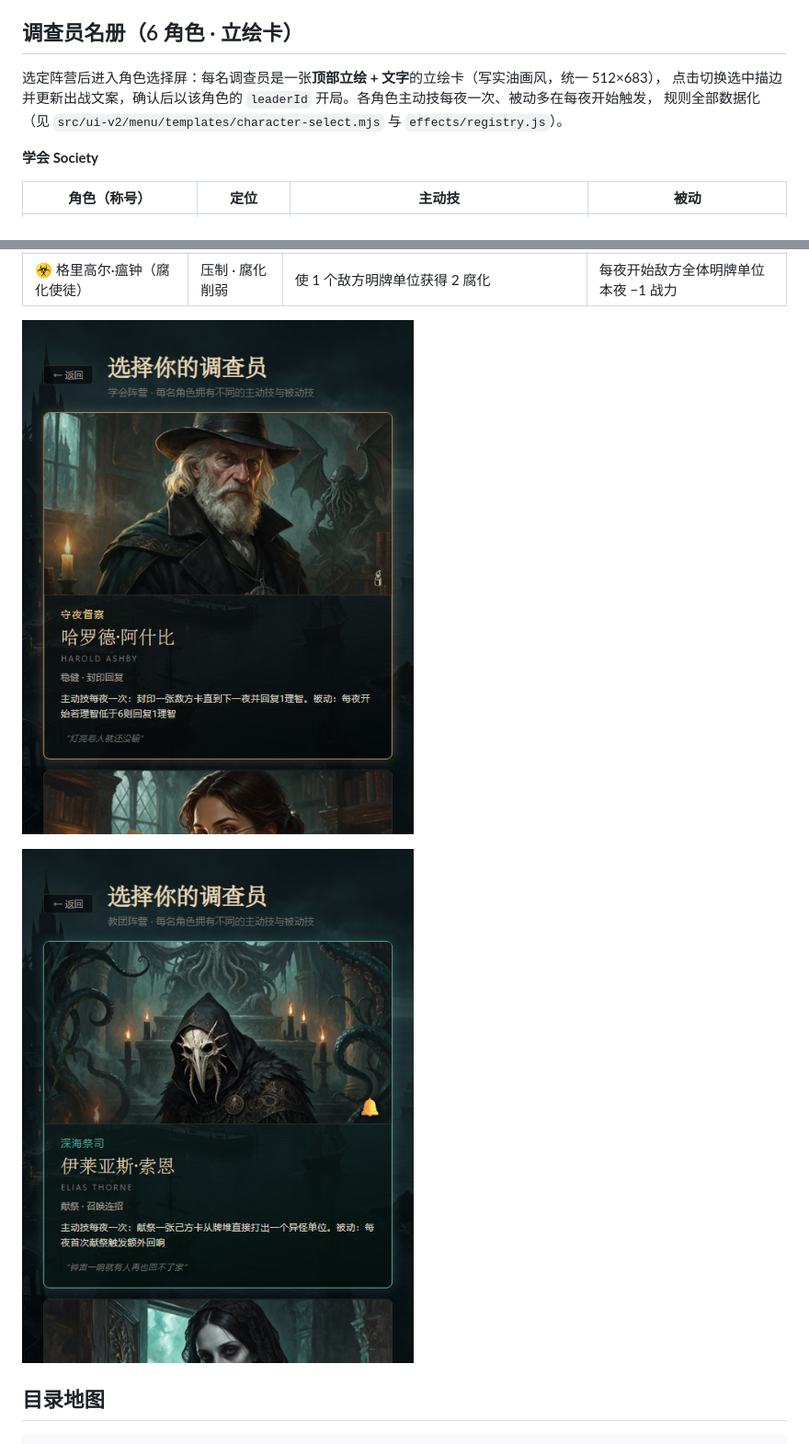
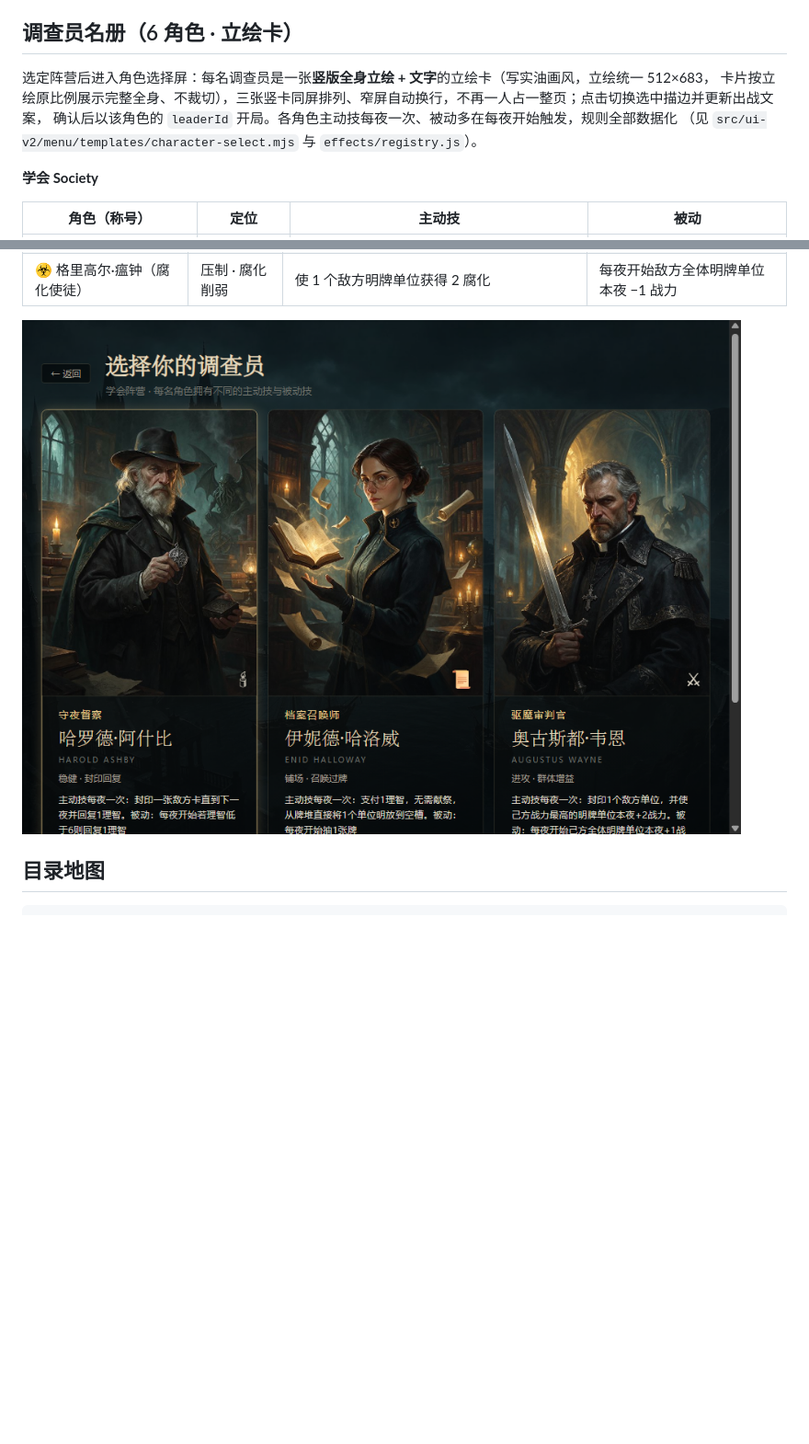
Before and after one commit to Lsirto/greyharbor, a Markdown page: README.md, 2 parts joined by grey strips. Shown at 92% size. Rendered like a GitHub page; pictures changed too: screenshots/character-select-cult.png (deleted), screenshots/character-select-society.png (deleted), screenshots/character-vertical.png (added); blank space fills up the shorter version.

```diff
--- a/README.md
+++ b/README.md
@@ -53,9 +53,10 @@ npm start                        # node server.mjs → http://127.0.0.1:8788/
 
 ## 调查员名册（6 角色 · 立绘卡）
 
-选定阵营后进入角色选择屏：每名调查员是一张**顶部立绘 + 文字**的立绘卡（写实油画风，统一 512×683），
-点击切换选中描边并更新出战文案，确认后以该角色的 `leaderId` 开局。各角色主动技每夜一次、被动多在每夜开始触发，
-规则全部数据化（见 `src/ui-v2/menu/templates/character-select.mjs` 与 `effects/registry.js`）。
+选定阵营后进入角色选择屏：每名调查员是一张**竖版全身立绘 + 文字**的立绘卡（写实油画风，立绘统一 512×683，
+卡片按立绘原比例展示完整全身、不裁切），三张竖卡同屏排列、窄屏自动换行，不再一人占一整页；点击切换选中描边并更新出战文案，
+确认后以该角色的 `leaderId` 开局。各角色主动技每夜一次、被动多在每夜开始触发，规则全部数据化
+（见 `src/ui-v2/menu/templates/character-select.mjs` 与 `effects/registry.js`）。
 
 **学会 Society**
 
@@ -73,9 +74,7 @@ npm start                        # node server.mjs → http://127.0.0.1:8788/
 | 🚪 薇拉·克洛（唤灵者） | 空降 · 风险召唤 | 无需献祭，从牌堆召唤 1 个异怪单位明放，但该异怪获得 1 腐化 | 每夜开始若理智不超过 3 则抽 1 张牌 |
 | ☣ 格里高尔·瘟钟（腐化使徒） | 压制 · 腐化削弱 | 使 1 个敌方明牌单位获得 2 腐化 | 每夜开始敌方全体明牌单位本夜 −1 战力 |
 
-![学会角色选择立绘卡](screenshots/character-select-society.png)
-
-![教团角色选择立绘卡](screenshots/character-select-cult.png)
+![竖版角色选择立绘卡](screenshots/character-vertical.png)
 
 ## 目录地图
 
```
Also changed, not shown: 2 other files.
